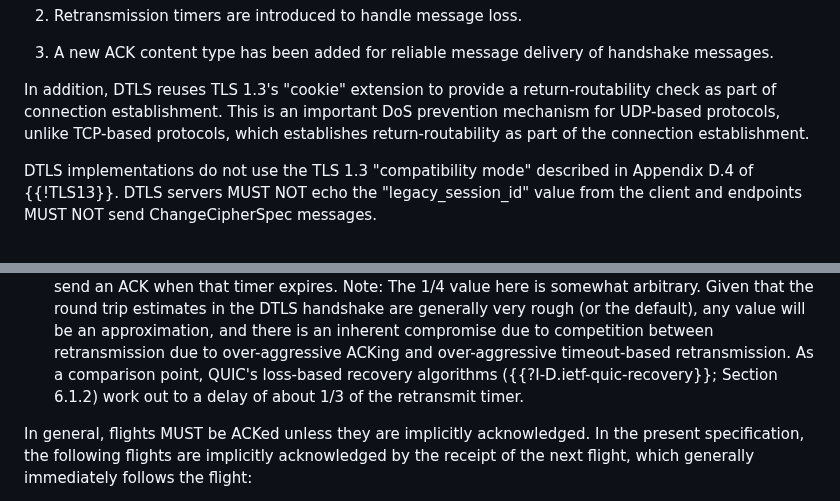
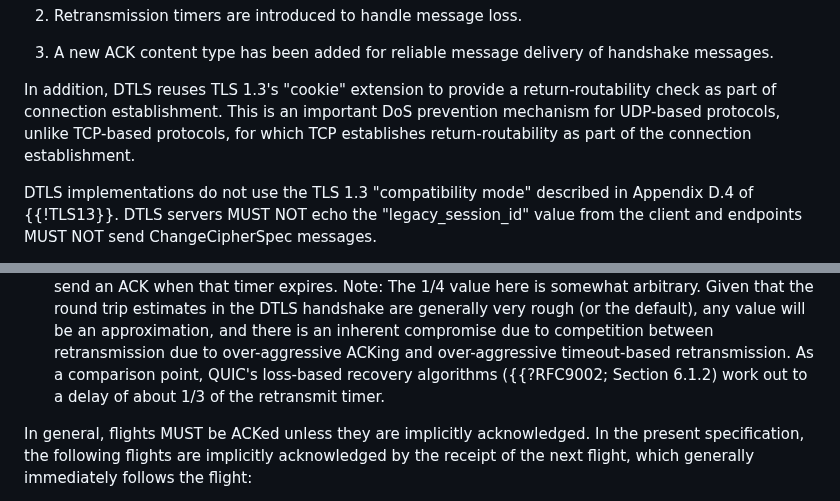
Before and after one commit to tlswg/dtls13-spec, a Markdown page: draft-rescorla-tls-rfc9147.md, 2 parts joined by grey strips. Drawn GitHub-style.

Commit message:
Final RFC touchups

```diff
--- a/draft-rescorla-tls-rfc9147.md
+++ b/draft-rescorla-tls-rfc9147.md
@@ -935,8 +935,8 @@ the following changes:
 
 In addition, DTLS reuses TLS 1.3's "cookie" extension to provide a return-routability
 check as part of connection establishment. This is an important DoS
-prevention mechanism for UDP-based protocols, unlike TCP-based protocols, which
-establishes return-routability as part of the connection establishment.
+prevention mechanism for UDP-based protocols, unlike TCP-based protocols, for which
+TCP establishes return-routability as part of the connection establishment.
 
 DTLS implementations do not use the TLS 1.3 "compatibility mode" described in
 Appendix D.4 of {{!TLS13}}.  DTLS servers MUST NOT echo the
@@ -1994,7 +1994,7 @@ ACKs under two circumstances:
   and over-aggressive timeout-based retransmission.
   As a comparison point,
   QUIC's loss-based recovery algorithms
-  ({{?I-D.ietf-quic-recovery}}; Section 6.1.2)
+  ({{?RFC9002; Section 6.1.2)
   work out to a delay of about 1/3 of the retransmit timer.
 
 In general, flights MUST be ACKed unless they are implicitly
```
